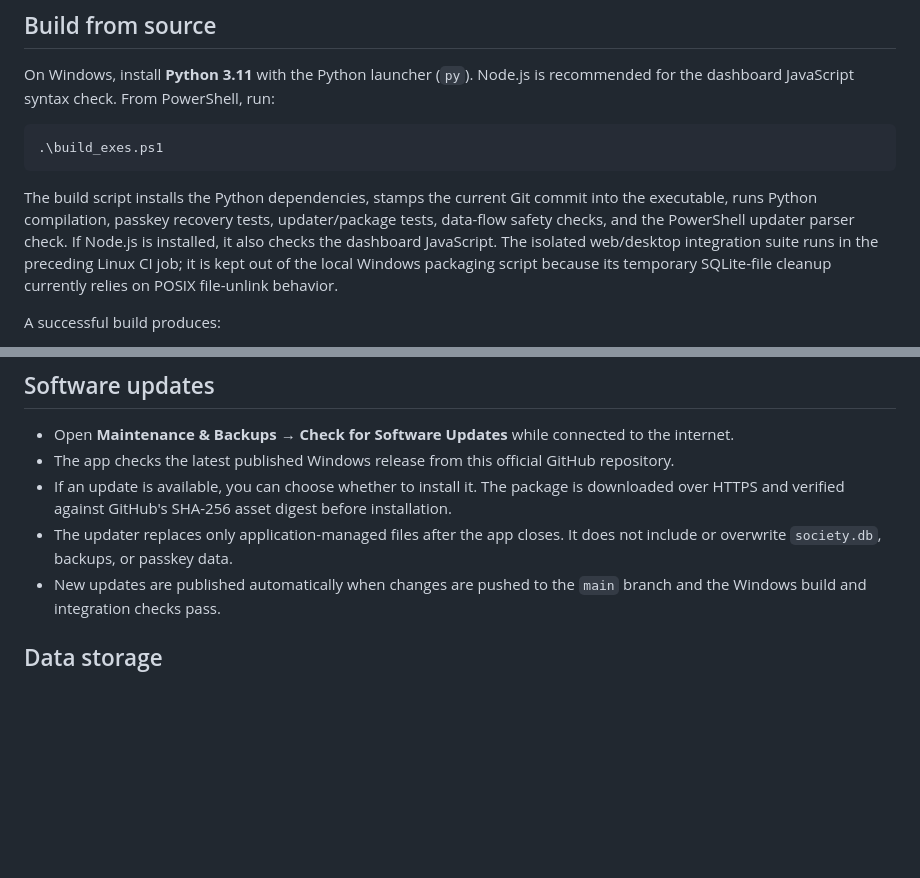
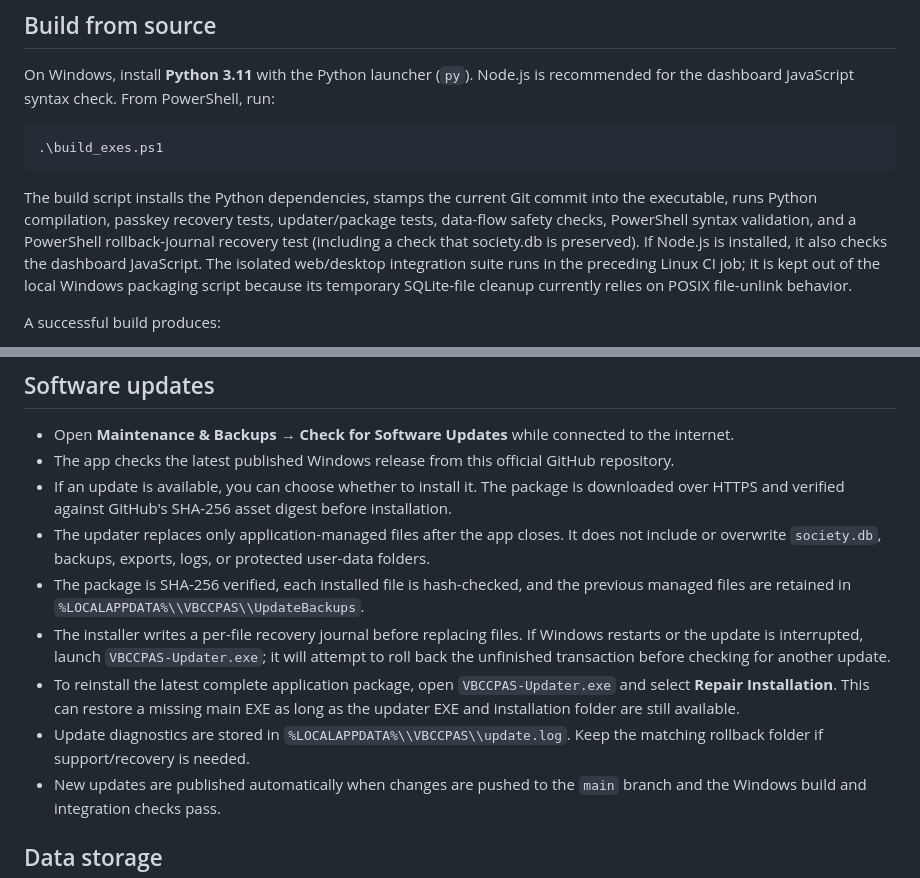
Before and after one commit to kithsenuth-del/vbccpas-soft, a Markdown page: README.md, 2 parts joined by grey strips. GitHub-like rendering; blank space fills up the shorter version.

Commit message:
docs: explain updater repair and interrupted-install recovery

```diff
--- a/README.md
+++ b/README.md
@@ -23,7 +23,7 @@ On Windows, install **Python 3.11** with the Python launcher (`py`). Node.js is
 
     .\build_exes.ps1
 
-The build script installs the Python dependencies, stamps the current Git commit into the executable, runs Python compilation, passkey recovery tests, updater/package tests, data-flow safety checks, and the PowerShell updater parser check. If Node.js is installed, it also checks the dashboard JavaScript. The isolated web/desktop integration suite runs in the preceding Linux CI job; it is kept out of the local Windows packaging script because its temporary SQLite-file cleanup currently relies on POSIX file-unlink behavior.
+The build script installs the Python dependencies, stamps the current Git commit into the executable, runs Python compilation, passkey recovery tests, updater/package tests, data-flow safety checks, PowerShell syntax validation, and a PowerShell rollback-journal recovery test (including a check that society.db is preserved). If Node.js is installed, it also checks the dashboard JavaScript. The isolated web/desktop integration suite runs in the preceding Linux CI job; it is kept out of the local Windows packaging script because its temporary SQLite-file cleanup currently relies on POSIX file-unlink behavior.
 
 A successful build produces:
 
@@ -59,7 +59,11 @@ The web dashboard uses a device-bound passkey and an in-memory eight-hour sessio
 - Open **Maintenance & Backups → Check for Software Updates** while connected to the internet.
 - The app checks the latest published Windows release from this official GitHub repository.
 - If an update is available, you can choose whether to install it. The package is downloaded over HTTPS and verified against GitHub's SHA-256 asset digest before installation.
-- The updater replaces only application-managed files after the app closes. It does not include or overwrite `society.db`, backups, or passkey data.
+- The updater replaces only application-managed files after the app closes. It does not include or overwrite `society.db`, backups, exports, logs, or protected user-data folders.
+- The package is SHA-256 verified, each installed file is hash-checked, and the previous managed files are retained in `%LOCALAPPDATA%\\VBCCPAS\\UpdateBackups`.
+- The installer writes a per-file recovery journal before replacing files. If Windows restarts or the update is interrupted, launch `VBCCPAS-Updater.exe`; it will attempt to roll back the unfinished transaction before checking for another update.
+- To reinstall the latest complete application package, open `VBCCPAS-Updater.exe` and select **Repair Installation**. This can restore a missing main EXE as long as the updater EXE and installation folder are still available.
+- Update diagnostics are stored in `%LOCALAPPDATA%\\VBCCPAS\\update.log`. Keep the matching rollback folder if support/recovery is needed.
 - New updates are published automatically when changes are pushed to the `main` branch and the Windows build and integration checks pass.
 
 ## Data storage
```
